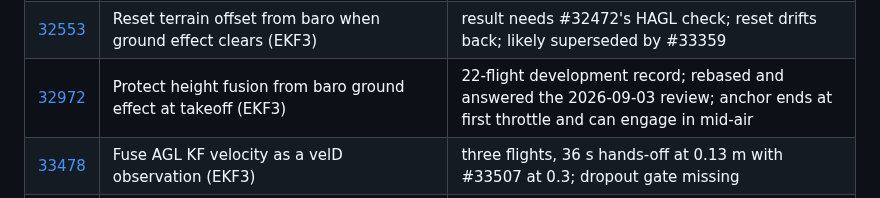
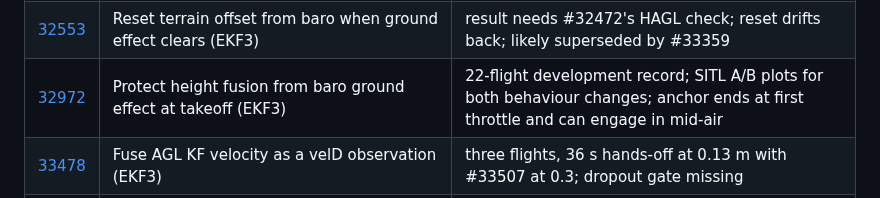
Before and after one commit to fossuav/ardupilot-pr-analysis, a Markdown page: README.md, the part around the change. Drawn GitHub-style.

```diff
--- a/README.md
+++ b/README.md
@@ -32,7 +32,7 @@ and pick up the full state of that PR's investigation.
 | [32471](32471/) | Hover Z-bias learning for vibration rectification (EKF3) | approved; independent VRF measurement, learning hazard, doc gap (partial) |
 | [32472](32472/) | Ground effect altitude and timeout parameters (Copter) | approved; two differences from the flown design recorded |
 | [32553](32553/) | Reset terrain offset from baro when ground effect clears (EKF3) | result needs #32472's HAGL check; reset drifts back; likely superseded by #33359 |
-| [32972](32972/) | Protect height fusion from baro ground effect at takeoff (EKF3) | 22-flight development record; rebased and answered the 2026-09-03 review; anchor ends at first throttle and can engage in mid-air |
+| [32972](32972/) | Protect height fusion from baro ground effect at takeoff (EKF3) | 22-flight development record; SITL A/B plots for both behaviour changes; anchor ends at first throttle and can engage in mid-air |
 | [33478](33478/) | Fuse AGL KF velocity as a velD observation (EKF3) | three flights, 36 s hands-off at 0.13 m with #33507 at 0.3; dropout gate missing |
 | [33484](33484/) | Recover velocity from a single-axis optical-flow lockout (EKF3) | Replay-tuned 500 ms, flown; near-ground flow floor on the same branch |
 | [33497](33497/) | FLOW_HF_RATEF for a half-rate HereFlow node | sensor-rate slope 0.52 -> 1.00; not reproducible in SITL |
```
Also changed, not shown: 32972/README.md (+13 -3 lines), 32972/review-response-2026-09-04.md (+33 -1 lines), 32972/plots/ab_ground_effect_takeoff.png (added), 32972/plots/ab_reset_suppression_bound.png (added), 7 other files.
